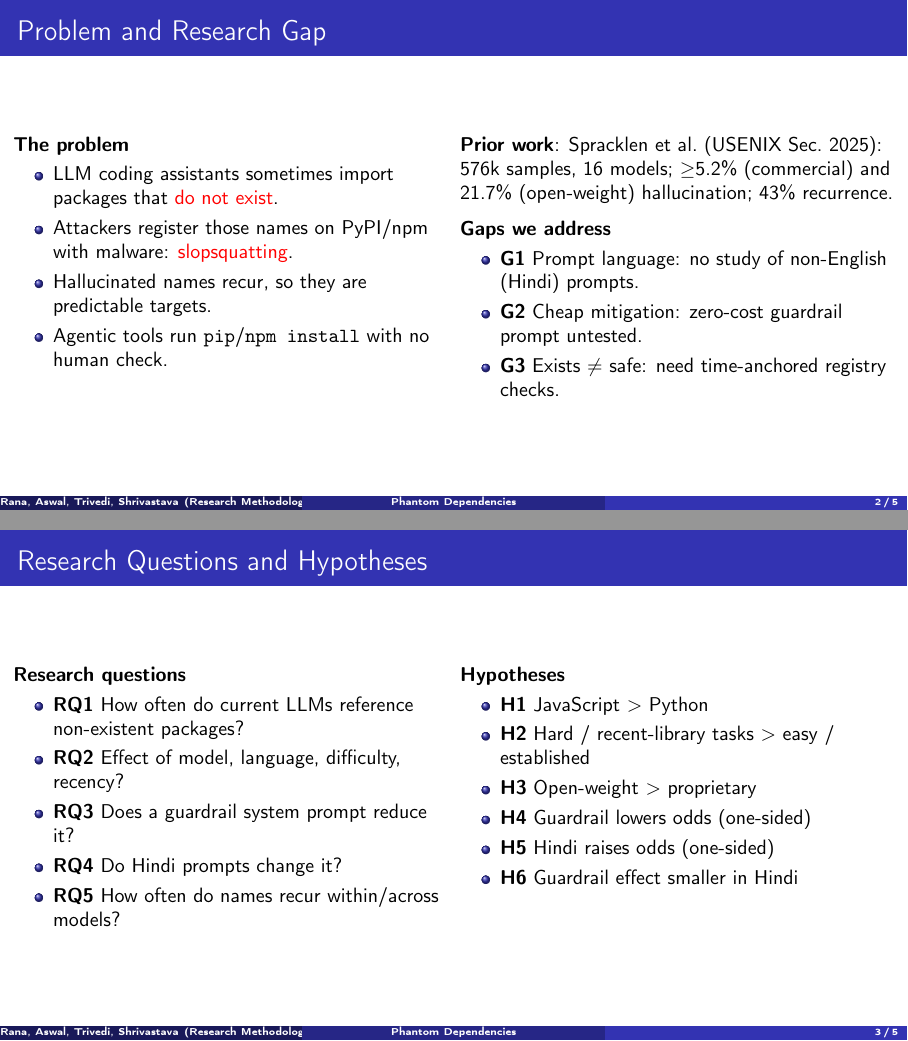
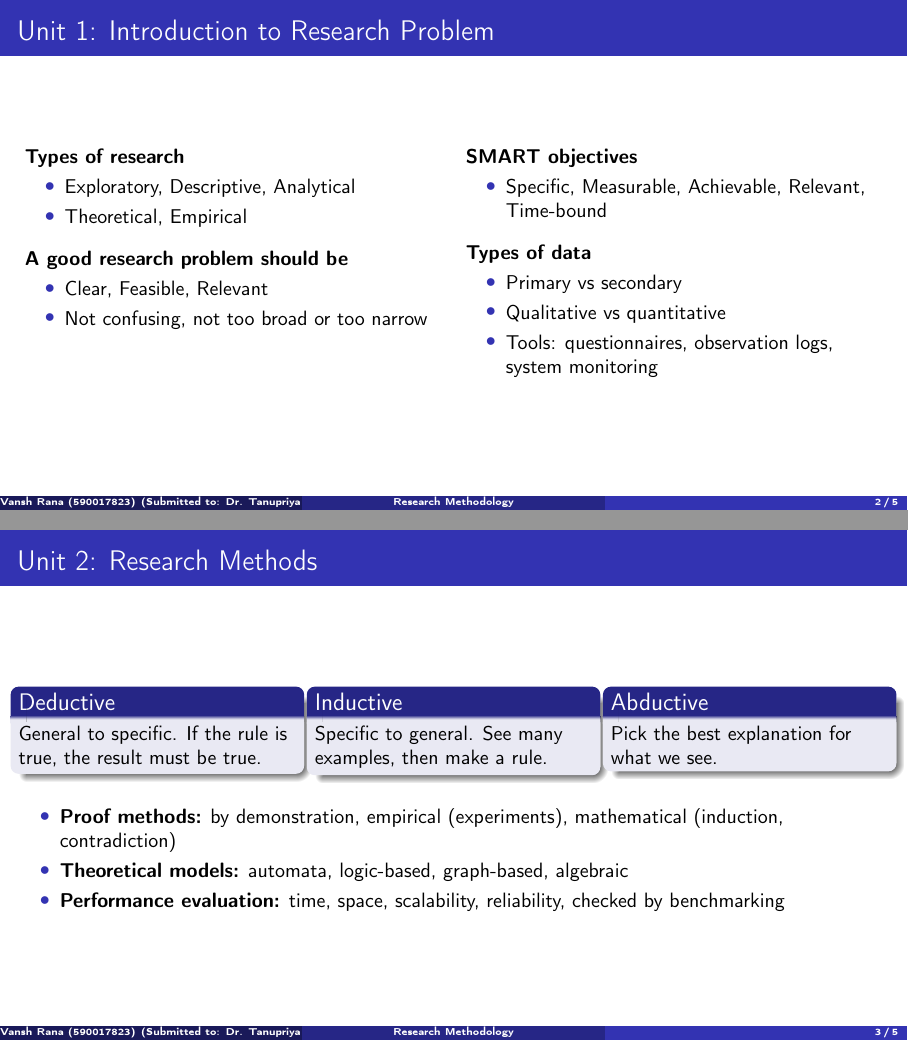
Before and after one commit to rvansh0025-glitch/research-methodology-vansh-rana, LaTeX slides (presentation/beamer.tex): pages 2 and 3 of 5, joined at a grey line. Compiled offline with pdfLaTeX.

Commit message:
Replace Beamer with 'What I Learnt' presentation

```diff
--- a/presentation/beamer.tex
+++ b/presentation/beamer.tex
@@ -11,2 +9 @@
 
-\title[Phantom Dependencies]{Phantom Dependencies}
@@ -16,3 +13,4 @@
+\institute{Submitted to: Dr. Tanupriya Choudhury}
 \date{}
 
 \begin{document}
@@ -23,39 +21,60 @@
 \end{frame}
 
 % ---------- Slide 2 ----------
-\begin{frame}{Problem and Research Gap}
+\begin{frame}{Unit 1: Introduction to Research Problem}
 \begin{columns}[T]
-\begin{column}{0.5\textwidth}
-\textbf{The problem}
+\begin{column}{0.48\textwidth}
+\textbf{Types of research}
 \begin{itemize}
-\item LLM coding assistants sometimes import packages that \alert{do not exist}.
-\item Attackers register those names on PyPI/npm with malware: \alert{slopsquatting}.
-\item Hallucinated names recur, so they are predictable targets.
-\item Agentic tools run \texttt{pip}/\texttt{npm install} with no human check.
+\item Exploratory, Descriptive, Analytical
+\item Theoretical, Empirical
+\end{itemize}
+\medskip
+\textbf{A good research problem should be}
+\begin{itemize}
+\item Clear, Feasible, Relevant
+\item Not confusing, not too broad or too narrow
 \end{itemize}
 \end{column}
-\begin{column}{0.5\textwidth}
-\textbf{Prior work}: Spracklen et al.\ (USENIX Sec.\ 2025): 576k samples, 16 models; $\geq$5.2\% (commercial) and 21.7\% (open-weight) hallucination; 43\% recurrence.
-
+\begin{column}{0.48\textwidth}
+\textbf{SMART objectives}
+\begin{itemize}
+\item Specific, Measurable, Achievable, Relevant, Time-bound
+\end{itemize}
 \medskip
-\textbf{Gaps we address}
+\textbf{Types of data}
 \begin{itemize}
-\item \textbf{G1} Prompt language: no study of non-English (Hindi) prompts.
-\item \textbf{G2} Cheap mitigation: zero-cost guardrail prompt untested.
-\item \textbf{G3} Exists $\neq$ safe: need time-anchored registry checks.
+\item Primary vs secondary
+\item Qualitative vs quantitative
+\item Tools: questionnaires, observation logs, system monitoring
 \end{itemize}
 \end{column}
 \end{columns}
 \end{frame}
 
 % ---------- Slide 3 ----------
-\begin{frame}{Research Questions and Hypotheses}
+\begin{frame}{Unit 2: Research Methods}
 \begin{columns}[T]
-\begin{column}{0.5\textwidth}
-\textbf{Research questions}
+\begin{column}{0.32\textwidth}
+\begin{block}{Deductive}
+General to specific. If the rule is true, the result must be true.
+\end{block}
+\end{column}
+\begin{column}{0.32\textwidth}
+\begin{block}{Inductive}
+Specific to general. See many examples, then make a rule.
+\end{block}
+\end{column}
+\begin{column}{0.32\textwidth}
+\begin{block}{Abductive}
+Pick the best explanation for what we see.
+\end{block}
+\end{column}
+\end{columns}
+\bigskip
 \begin{itemize}
-\item \textbf{RQ1} How often do current LLMs reference non-existent packages?
-\item \textbf{RQ2} Effect of model, language, difficulty, recency?
-\item \textbf{RQ3} Does a guardrail system prompt reduce it?
-\item \textbf{RQ4} Do Hindi prompts change it?
-\item \textbf{RQ5} How often do names recur within/across models?
+\item \textbf{Proof methods:} by demonstration, empirical (experiments), mathematical (induction, contradiction)
+\item \textbf{Theoretical models:} automata, logic-based, graph-based, algebraic
+\item \textbf{Performance evaluation:} time, space, scalability, reliability, checked by benchmarking
+\end{itemize}
+\end{frame}
@@ -62,11 +93,5 @@
 \end{itemize}
 \end{column}
-\begin{column}{0.5\textwidth}
-\textbf{Hypotheses}
+\begin{column}{0.3\textwidth}
+\textbf{Research ethics}
 \begin{itemize}
-\item \textbf{H1} JavaScript $>$ Python
-\item \textbf{H2} Hard / recent-library tasks $>$ easy / established
-\item \textbf{H3} Open-weight $>$ proprietary
-\item \textbf{H4} Guardrail lowers odds (one-sided)
-\item \textbf{H5} Hindi raises odds (one-sided)
-\item \textbf{H6} Guardrail effect smaller in Hindi
```
Also changed, not shown: README.md, presentation/beamer.pdf (deleted), presentation/beamer.tex (115 more changed lines).
